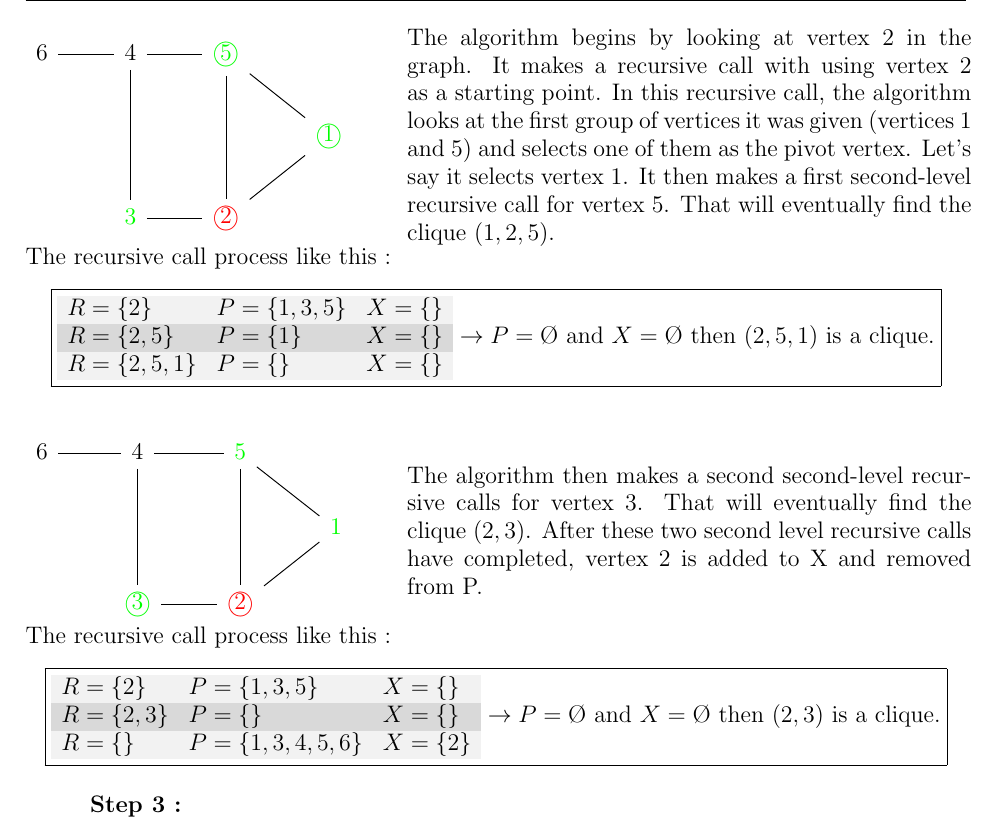
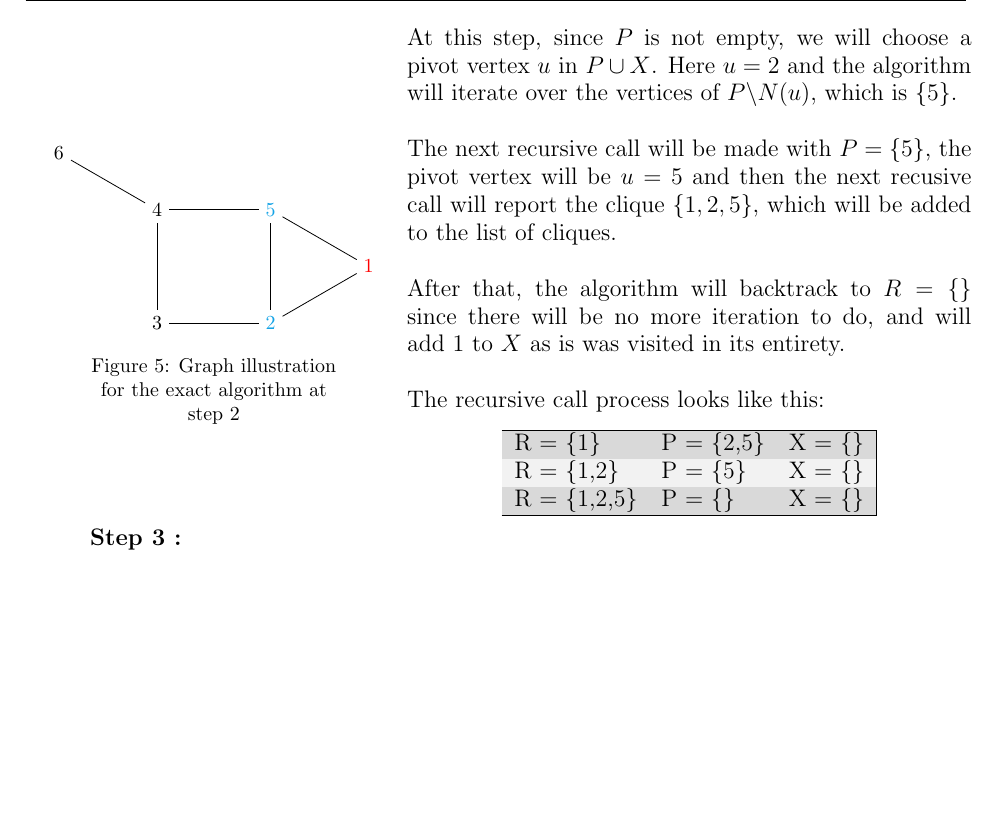
Before and after one commit to sehnryr/Final-Graph-Project-ISEN-CIR3, a LaTeX document (report/report.tex, which reads report/report_sections/exact_mewc/how_it_works.tex): part of page 8 of 16, cut at the place of the change, the shorter picture padded with empty space. Compiled offline with pdfLaTeX.

Commit message:
redo step 2 for exact operations

```diff
--- a/report/report_sections/exact_mewc/how_it_works.tex
+++ b/report/report_sections/exact_mewc/how_it_works.tex
@@ -117,49 +117,57 @@ Figure \ref{fig:basic-graph-example} on page \pageref{fig:basic-graph-example}:
     \end{minipage}
 \end{minipage} \newline
 
-\hspace*{1cm}  \textbf{Step 2 :}
-\\
-\begin{minipage}{0.4\textwidth}
-    \begin{tikzcd}
-        6 \arrow[r, dash] & 4 \arrow[r, dash] \arrow[dd, dash] & \color{green} \textcircled{5} \arrow[dr, dash] \arrow[dd, dash] \\
-        & & & \color{green} \textcircled{1} \\
-        & \color{green} 3 \arrow[r, dash] & \color{red} \textcircled{2} \arrow[ur, dash]
-    \end{tikzcd}
-\end{minipage}
-\begin{minipage}{0.6\textwidth}
-    The algorithm begins by looking at vertex 2 in the graph. It makes a recursive call with using vertex 2 as a starting point. In this recursive call, the algorithm looks at the first group of vertices it was given (vertices 1 and 5) and selects one of them as the pivot vertex. Let's say it selects vertex 1. It then makes a first second-level recursive call for vertex 5. That will eventually find the clique $(1,2,5)$.
-\end{minipage}
-The recursive call process like this  :
-$$ \boxed{
-        \begin{array}{lll}
-            R = \{2\}     & P = \{1,3,5\} & X = \{\} \\
-            R = \{2,5\}   & P = \{1\}     & X = \{\} \\
-            R = \{2,5,1\} & P = \{\}      & X = \{\} \\
-        \end{array}
-        \rightarrow P = \O \text{ and } X = \O \text{ then } (2,5,1) \text{ is a clique.}
-    }$$
-\\
-\\
-\begin{minipage}{0.4\textwidth}
-    \begin{tikzcd}
-        6 \arrow[r, dash] & 4 \arrow[r, dash] \arrow[dd, dash] & \color{green} 5 \arrow[dr, dash] \arrow[dd, dash] \\
-        & & & \color{green} 1 \\
-        & \color{green} \textcircled{3} \arrow[r, dash] & \color{red} \textcircled{2} \arrow[ur, dash]
-    \end{tikzcd}
-\end{minipage}
-\begin{minipage}{0.6\textwidth}
-    The algorithm then makes a second second-level recursive calls for vertex 3. That will eventually find the clique $(2,3)$. After these two second level recursive calls have completed, vertex 2 is added to X and removed from P.
-\end{minipage}
-The recursive call process like this  :
-$$ \boxed{
-        \begin{array}{lll}
-            R = \{2\}   & P = \{1,3,5\}     & X = \{\}  \\
-            R = \{2,3\} & P = \{\}          & X = \{\}  \\
-            R = \{\}    & P = \{1,3,4,5,6\} & X = \{2\} \\
-        \end{array}
-        \rightarrow P = \O \text{ and } X = \O \text{ then } (2,3) \text{ is a clique.}
-    }$$
-\\
+\textbf{Step 2:} \newline
+\begin{minipage}{\linewidth}
+    \begin{minipage}{0.4\textwidth}
+        \begin{figure}[H]
+            \centering
+            \begin{tikzpicture}[node distance=2cm]
+                \node[red] (1) {1};
+                \node[Cerulean] (2) at ([shift=(210:2)] 1) {2};
+                \node (3) [left of=2] {3};
+                \node (4) [above of=3] {4};
+                \node[Cerulean] (5) [above of=2] {5};
+                \node (6) at ([shift=(150:2)] 4) {6};
+
+                \draw (1) -- (2);
+                \draw (1) -- (5);
+                \draw (2) -- (3);
+                \draw (2) -- (5);
+                \draw (3) -- (4);
+                \draw (4) -- (5);
+                \draw (4) -- (6);
+            \end{tikzpicture}
+            \caption{Graph illustration for the exact algorithm at step 2}
+            \label{fig:exact-mewc-step2}
+        \end{figure}
+    \end{minipage}
+    \begin{minipage}{0.6\textwidth}
+        At this step, since $P$ is not empty, we will choose a pivot vertex $u$
+        in $P\cup X$. Here $u = 2$ and the algorithm will iterate over the
+        vertices of $P\backslash N(u)$, which is $\{5\}$. \newline
+
+        The next recursive call will be made with $P = \{5\}$, the pivot vertex
+        will be $u = 5$ and then the next recusive call will report the clique
+        $\{1,2,5\}$, which will be added to the list of cliques. \newline
+
+        After that, the algorithm will backtrack to $R=\{\}$ since there will be
+        no more iteration to do, and will add $1$ to $X$ as is was visited in
+        its entirety. \newline
+
+        The recursive call process looks like this:
+        \begin{center}
+            \begin{tabular}{|lll|}
+                \hline
+                R = \{1\} & P = \{2,5\} & X = \{\} \\
+                R = \{1,2\} & P = \{5\} & X = \{\} \\
+                R = \{1,2,5\} & P = \{\} & X = \{\} \\
+                \hline
+            \end{tabular}
+        \end{center}
+    \end{minipage}
+\end{minipage} \newline
+
 \hspace*{1cm}  \textbf{Step 3 :}
 \\
 \begin{minipage}{0.4\textwidth}
```
